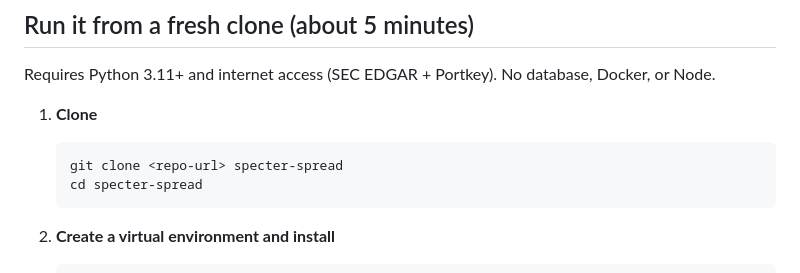
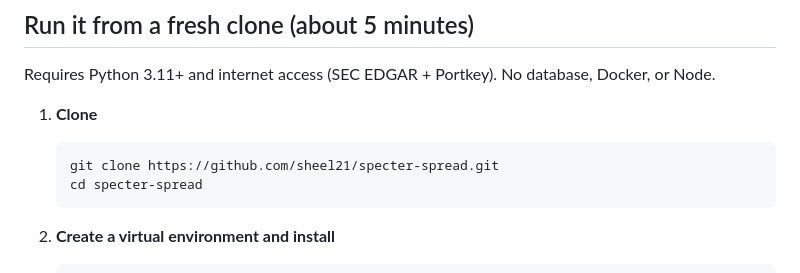
Before and after one commit to sheel21/specter-spread, a Markdown page: README.md, the part around the change. Rendered like a GitHub page.

Commit message:
README: real clone URL
Co-Authored-By: Claude Opus 5.5 <noreply@anthropic.com>

````diff
--- a/README.md
+++ b/README.md
@@ -17,7 +17,7 @@ Requires Python 3.11+ and internet access (SEC EDGAR + Portkey). No database, Do
 
 1. **Clone**
    ```bash
-   git clone <repo-url> specter-spread
+   git clone https://github.com/sheel21/specter-spread.git
    cd specter-spread
    ```
 2. **Create a virtual environment and install**
````
